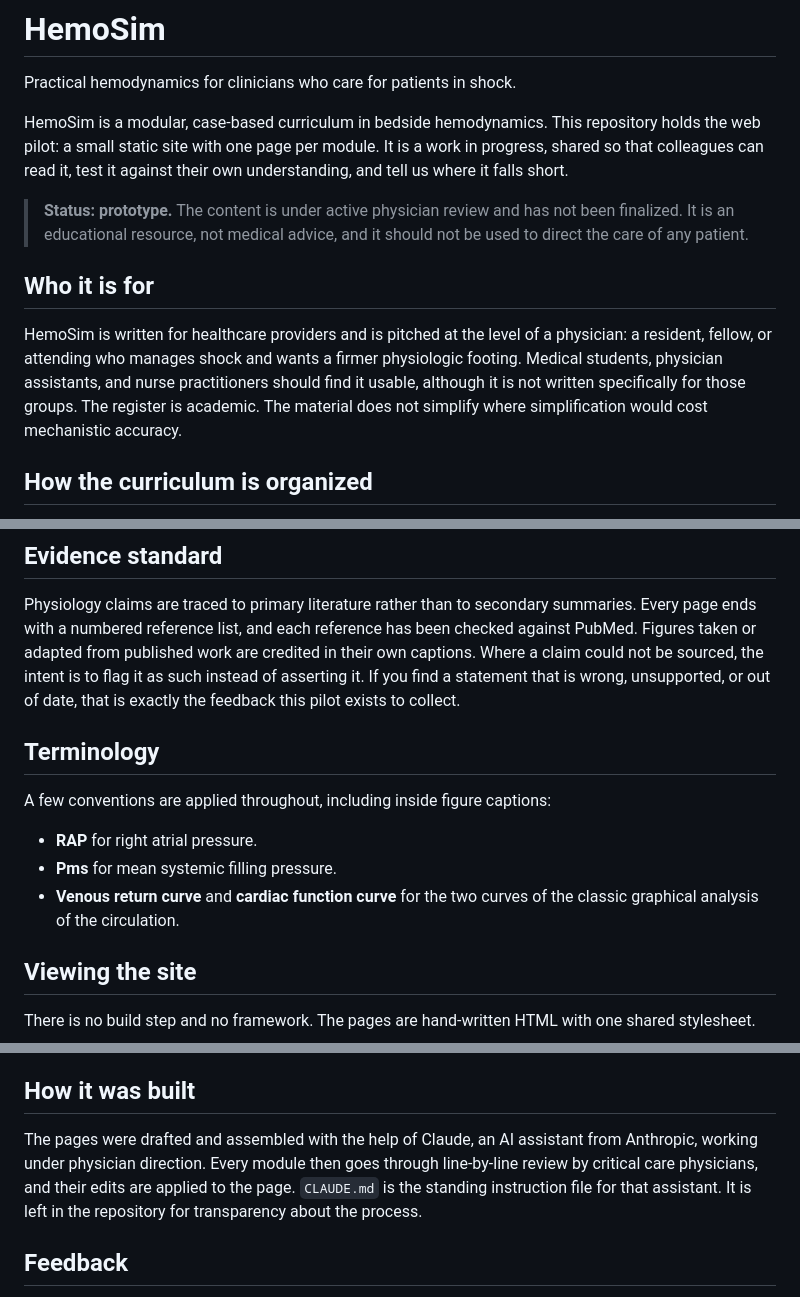
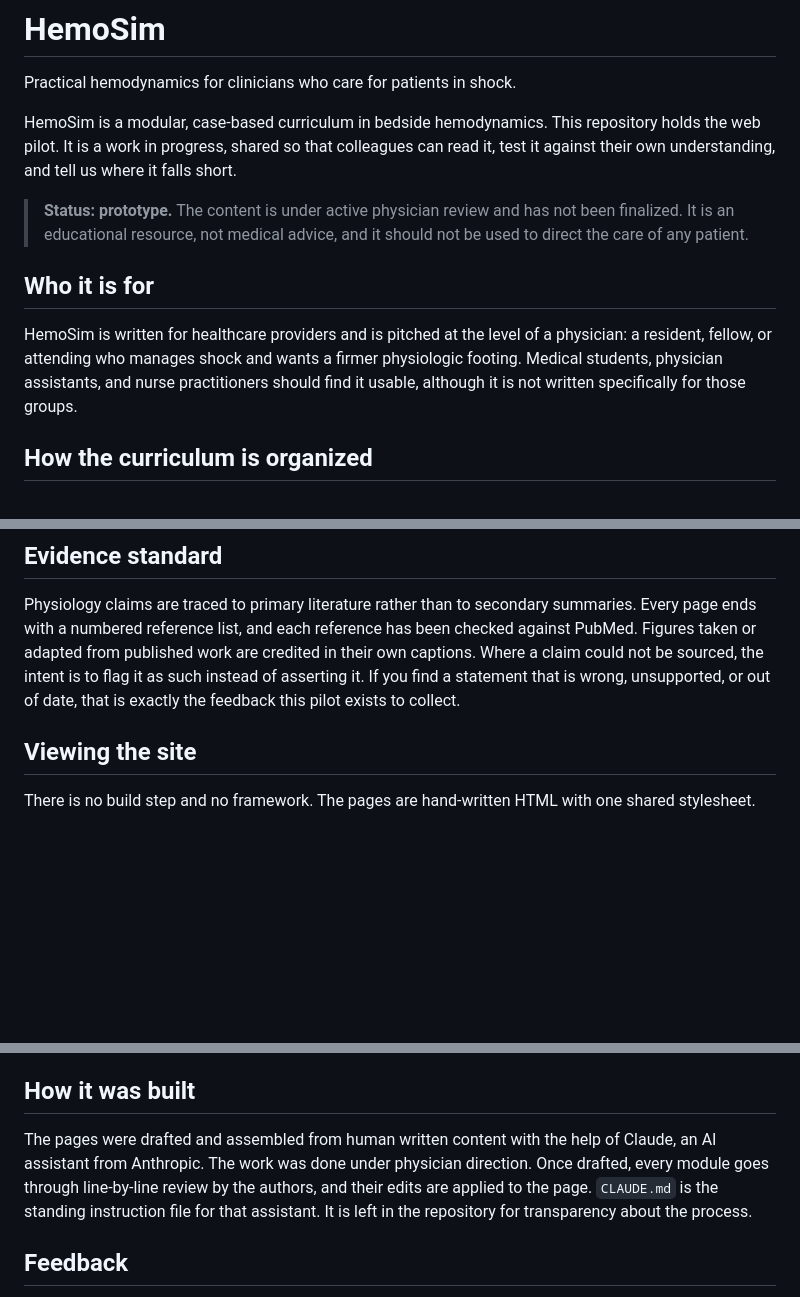
Before and after one commit to nchaisso/hemosim-web, a Markdown page: README.md, 3 parts joined by grey strips. Rendered like a GitHub page; blank space fills up the shorter version.

```diff
--- a/README.md
+++ b/README.md
@@ -3,9 +3,9 @@
 Practical hemodynamics for clinicians who care for patients in shock.
 
 HemoSim is a modular, case-based curriculum in bedside hemodynamics. This
-repository holds the web pilot: a small static site with one page per module. It
-is a work in progress, shared so that colleagues can read it, test it against
-their own understanding, and tell us where it falls short.
+repository holds the web pilot. It is a work in progress, shared so that
+colleagues can read it, test it against their own understanding, and tell
+us where it falls short.
 
 > **Status: prototype.** The content is under active physician review and has
 > not been finalized. It is an educational resource, not medical advice, and it
@@ -17,8 +17,7 @@ HemoSim is written for healthcare providers and is pitched at the level of a
 physician: a resident, fellow, or attending who manages shock and wants a firmer
 physiologic footing. Medical students, physician assistants, and nurse
 practitioners should find it usable, although it is not written specifically for
-those groups. The register is academic. The material does not simplify where
-simplification would cost mechanistic accuracy.
+those groups.
 
 ## How the curriculum is organized
 
@@ -75,14 +74,6 @@ intent is to flag it as such instead of asserting it. If you find a statement
 that is wrong, unsupported, or out of date, that is exactly the feedback this
 pilot exists to collect.
 
-## Terminology
-
-A few conventions are applied throughout, including inside figure captions:
-
-- **RAP** for right atrial pressure.
-- **Pms** for mean systemic filling pressure.
-- **Venous return curve** and **cardiac function curve** for the two curves of
-  the classic graphical analysis of the circulation.
 
 ## Viewing the site
 
@@ -111,9 +102,9 @@ either repository.
 
 ## How it was built
 
-The pages were drafted and assembled with the help of Claude, an AI assistant
-from Anthropic, working under physician direction. Every module then goes
-through line-by-line review by critical care physicians, and their edits are
+The pages were drafted and assembled from human written content with the help of Claude, an AI assistant
+from Anthropic.  The work was done under physician direction. Once drafted, every module goes
+through line-by-line review by the authors, and their edits are
 applied to the page. `CLAUDE.md` is the standing instruction file for that
 assistant. It is left in the repository for transparency about the process.
 
```
